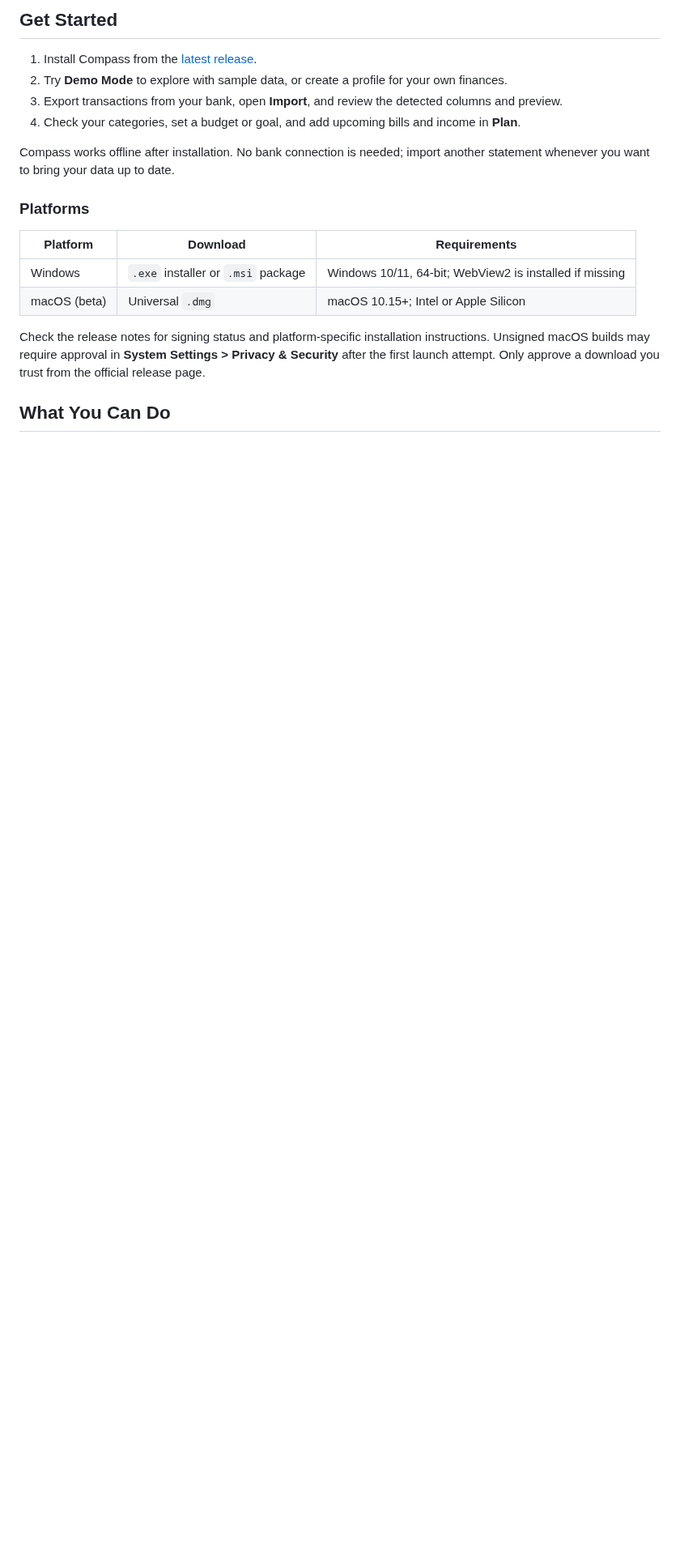
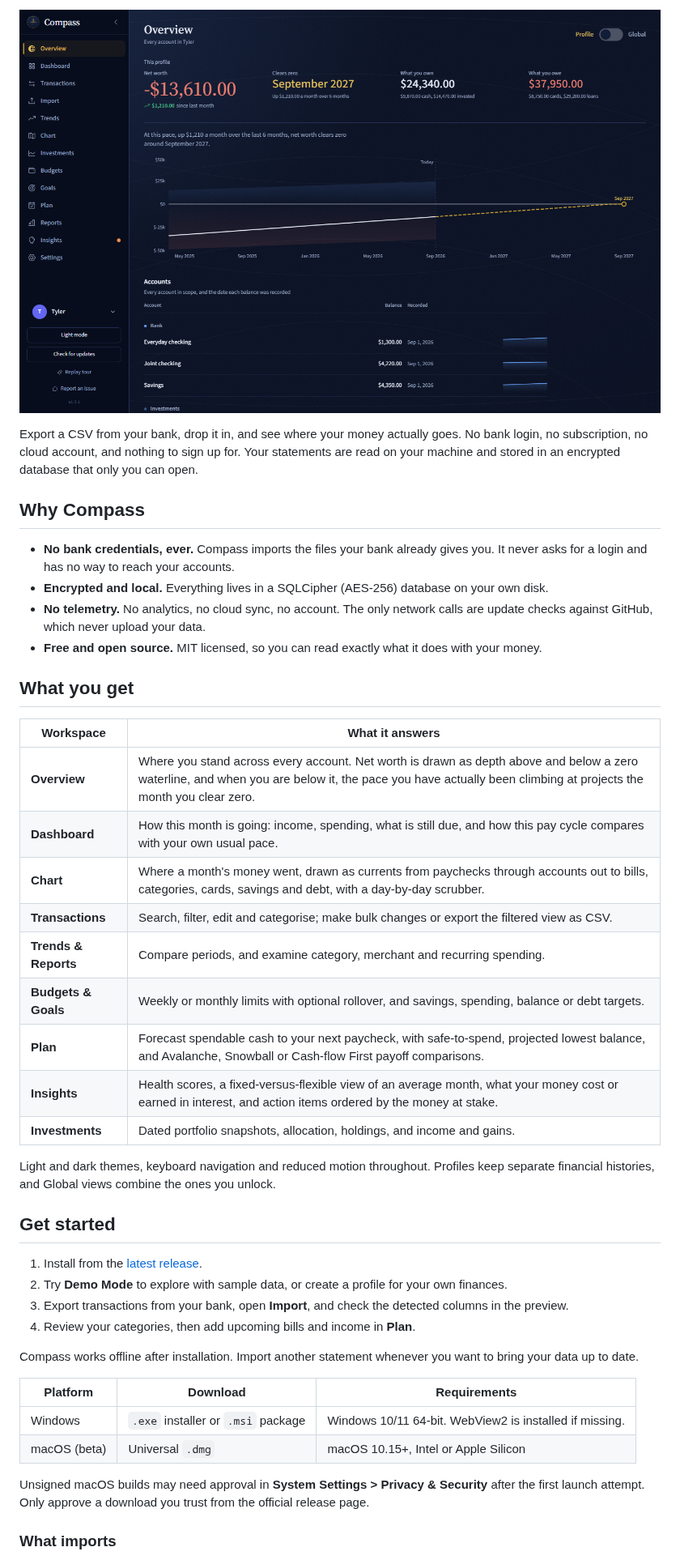
Before and after one commit to tylahfam97/Compass, a Markdown page: README.md, the part around one of its changes. Shown at 81% size. Rendered like a GitHub page; pictures changed too: website/img/overview.png (added); blank space fills up the shorter version.

```diff
--- a/README.md
+++ b/README.md
@@ -12,21 +22,55 @@ Import your statements, understand your spending, and plan ahead. Compass is a f
 
-## Get Started
+<p align="center">
+  <img src="website/img/overview.png" width="900" alt="Compass Overview: net worth drawn as depth above and below a zero waterline, with a projected date it clears zero, and a table of every account" />
+</p>
 
-1. Install Compass from the [latest release](https://github.com/tylahfam97/Compass/releases/latest).
+Export a CSV from your bank, drop it in, and see where your money actually goes. No bank login, no
+subscription, no cloud account, and nothing to sign up for. Your statements are read on your machine
+and stored in an encrypted database that only you can open.
+
+## Why Compass
+
+- **No bank credentials, ever.** Compass imports the files your bank already gives you. It never asks
+  for a login and has no way to reach your accounts.
+- **Encrypted and local.** Everything lives in a SQLCipher (AES-256) database on your own disk.
+- **No telemetry.** No analytics, no cloud sync, no account. The only network calls are update checks
+  against GitHub, which never upload your data.
+- **Free and open source.** MIT licensed, so you can read exactly what it does with your money.
+
+## What you get
+
+| Workspace | What it answers |
+|---|---|
+| **Overview** | Where you stand across every account. Net worth is drawn as depth above and below a zero waterline, and when you are below it, the pace you have actually been climbing at projects the month you clear zero. |
+| **Dashboard** | How this month is going: income, spending, what is still due, and how this pay cycle compares with your own usual pace. |
+| **Chart** | Where a month's money went, drawn as currents from paychecks through accounts out to bills, categories, cards, savings and debt, with a day-by-day scrubber. |
+| **Transactions** | Search, filter, edit and categorise; make bulk changes or export the filtered view as CSV. |
+| **Trends & Reports** | Compare periods, and examine category, merchant and recurring spending. |
+| **Budgets & Goals** | Weekly or monthly limits with optional rollover, and savings, spending, balance or debt targets. |
+| **Plan** | Forecast spendable cash to your next paycheck, with safe-to-spend, projected lowest balance, and Avalanche, Snowball or Cash-flow First payoff comparisons. |
+| **Insights** | Health scores, a fixed-versus-flexible view of an average month, what your money cost or earned in interest, and action items ordered by the money at stake. |
+| **Investments** | Dated portfolio snapshots, allocation, holdings, and income and gains. |
+
+Light and dark themes, keyboard navigation and reduced motion throughout. Profiles keep separate
+financial histories, and Global views combine the ones you unlock.
+
+## Get started
+
+1. Install from the [latest release](https://github.com/tylahfam97/Compass/releases/latest).
 2. Try **Demo Mode** to explore with sample data, or create a profile for your own finances.
-3. Export transactions from your bank, open **Import**, and review the detected columns and preview.
-4. Check your categories, set a budget or goal, and add upcoming bills and income in **Plan**.
+3. Export transactions from your bank, open **Import**, and check the detected columns in the preview.
+4. Review your categories, then add upcoming bills and income in **Plan**.
 
-Compass works offline after installation. No bank connection is needed; import another statement whenever you want to bring your data up to date.
-
-### Platforms
+Compass works offline after installation. Import another statement whenever you want to bring your
+data up to date.
 
 | Platform | Download | Requirements |
 |---|---|---|
-| Windows | `.exe` installer or `.msi` package | Windows 10/11, 64-bit; WebView2 is installed if missing |
-| macOS (beta) | Universal `.dmg` | macOS 10.15+; Intel or Apple Silicon |
+| Windows | `.exe` installer or `.msi` package | Windows 10/11 64-bit. WebView2 is installed if missing. |
+| macOS (beta) | Universal `.dmg` | macOS 10.15+, Intel or Apple Silicon |
 
-Check the release notes for signing status and platform-specific installation instructions. Unsigned macOS builds may require approval in **System Settings > Privacy & Security** after the first launch attempt. Only approve a download you trust from the official release page.
+Unsigned macOS builds may need approval in **System Settings > Privacy & Security** after the first
+launch attempt. Only approve a download you trust from the official release page.
 
-## What You Can Do
+### What imports
 
```
Also changed, not shown: other parts of README.md (+64 -101 lines), RELEASE_NOTES.md (+47 -0 lines), 10 other files.
